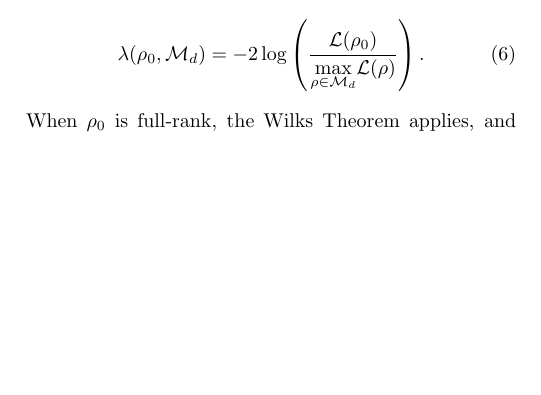
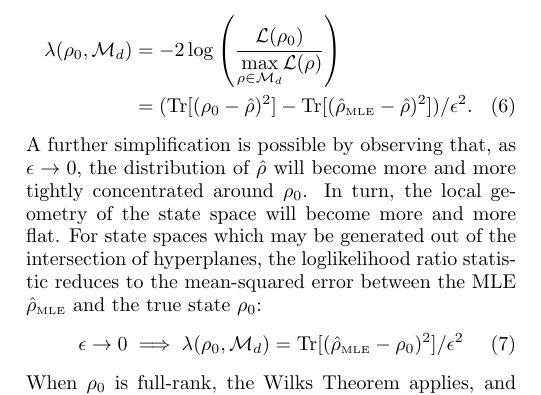
Before and after one commit to Travis-S/arxiv_1609.04385, a LaTeX paper (wilkspaper.tex): part of one column of page 2 of 8, cut so that both start at the same text, the shorter picture padded with empty space. Compiled offline with pdfLaTeX.

Commit message:
Add text about LLRS and mean-squared error
This commit adds a paragraph of text explaining
why it makes sense to go off and compute mean-squared
error. (The result of several month's thinking on the
topic!!)

```diff
--- a/wilkspaper.tex
+++ b/wilkspaper.tex
@@ -112,10 +112,15 @@ Consider using model selection to evaluate a particular $d$-dimensional Hilbert
 \lambda(\mathcal{M}_{d}, \mathcal{M}_{d + 1}) = \lambda(\rho_{0}, \mathcal{M}_{d+1}) - \lambda(\rho_{0}, \mathcal{M}_{d}),
 \end{equation}
 where
+\begin{align}
+\nonumber\lambda(\rho_{0}, \mathcal{M}_{d}) &= -2 \log \left(\frac{\mathcal{L}(\rho_{0})}{\underset{\rho \in \mathcal{M}_{d}}{\max}
+\mathcal{L}(\rho)}\right)\\
+& = (\mathrm{Tr}[(\rho_{0} - \hat{\rho})^{2}]- \mathrm{Tr}[(\rhoMLE - \hat{\rho})^{2}])/\epsilon^{2}.
+\end{align}
+A further simplification is possible by observing that, as $\epsilon \rightarrow 0$, the distribution of $\hat{\rho}$ will become more and more tightly concentrated around $\rho_{0}$. In turn, the local geometry of the state space will become more and more flat. For state spaces which may be generated out of the intersection of hyperplanes, the loglikelihood ratio statistic reduces to the mean-squared error between the MLE $\rhoMLE$ and the true state $\rho_{0}$:
 \begin{equation}
 \label{eq:llrs}
-\lambda(\rho_{0}, \mathcal{M}_{d}) = -2 \log \left(\frac{\mathcal{L}(\rho_{0})}{\underset{\rho \in \mathcal{M}_{d}}{\max}
-\mathcal{L}(\rho)}\right).
+\epsilon \rightarrow 0 \implies \lambda(\rho_{0}, \M_{d}) = \mathrm{Tr}[(\rhoMLE - \rho_{0})^{2}]/\epsilon^{2}
 \end{equation}
 When $\rho_{0}$ is full-rank, the Wilks Theorem applies, and  $\lambda \sim \chi^{2}_{d^{2}-1}$ \footnote{Because $\rho_{0}$ is \emph{fixed}, the number of free parameters is 0.}. However, the behavior of $\lambda$ depends crucially on the \emph{rank} of $\rho_{0}$. If $\rho_{0}$ is rank-deficient, then the boundary looms, local asymptotic normality does not hold, and the Wilks Theorem does not apply! Even if $\rho_{0}$ is full-rank in $\M_{d}$, it will be rank-deficient in $\M_{d+1}$. Thus, to do model selection for Hilbert space dimension in state tomography, we must understand the null behavior of $\lambda(\rho_{0}, \M_{d})$ -- i.e., derive a replacement Wilks Theorem -- for rank-deficient $\rho_{0}$.  Some of the more technical details of this derivation are deferred to Appendix \ref{app:technical} in the Supplementary Material.
 
```
